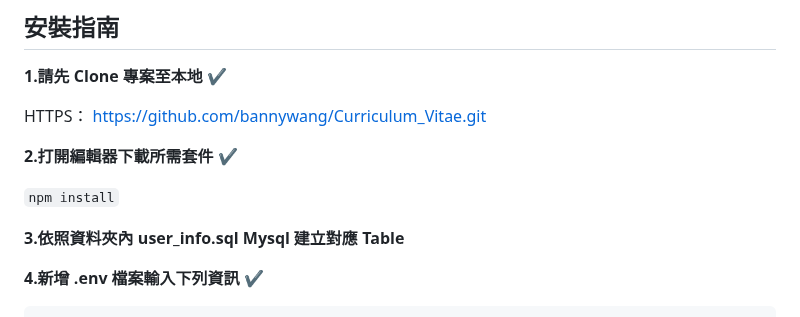
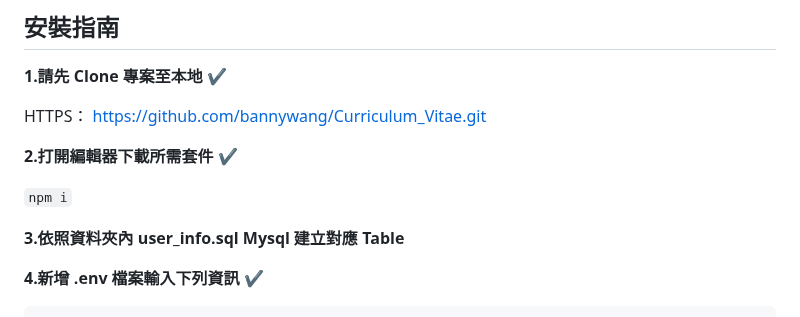
Before and after one commit to bannywang/Curriculum_Vitae, a Markdown page: README.md, the part around the change. Drawn GitHub-style.

Commit message:
Update README.md
修正安裝提示

````diff
--- a/README.md
+++ b/README.md
@@ -30,7 +30,7 @@ https://github.com/bannywang/Curriculum_Vitae.git
 
 **2.打開編輯器下載所需套件 ✔️**
 
-```npm install```
+```npm i```
 
 **3.依照資料夾內 user_info.sql  Mysql 建立對應 Table**
 
````
